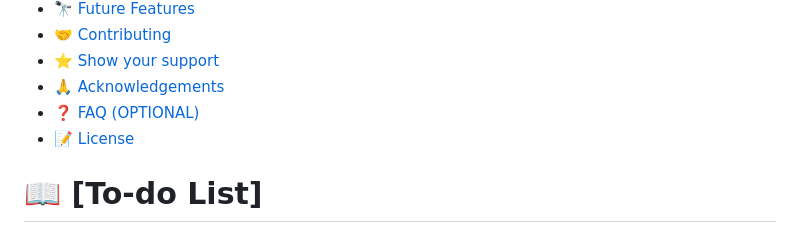
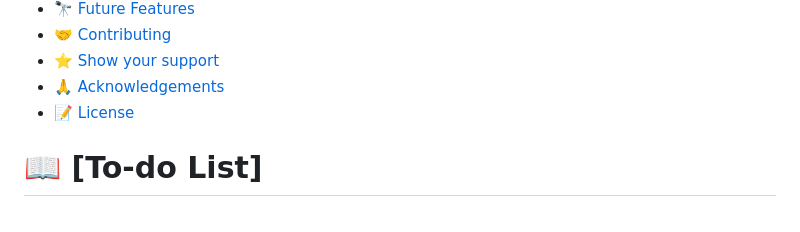
Before and after one commit to enocol/to-do-list_copy, a Markdown page: README.md, the part around one of its changes. Drawn GitHub-style.

Commit message:
Edit readme file. Remove FAQ and fix twitter handler

```diff
--- a/README.md
+++ b/README.md
@@ -22,7 +22,6 @@
 - [🤝 Contributing](#contributing)
 - [⭐️ Show your support](#support)
 - [🙏 Acknowledgements](#acknowledgements)
-- [❓ FAQ (OPTIONAL)](#faq)
 - [📝 License](#license)
 
 # 📖 [To-do List] <a name="about-project"></a>
```
Also changed, not shown: other parts of README.md (+1 -1 lines).
